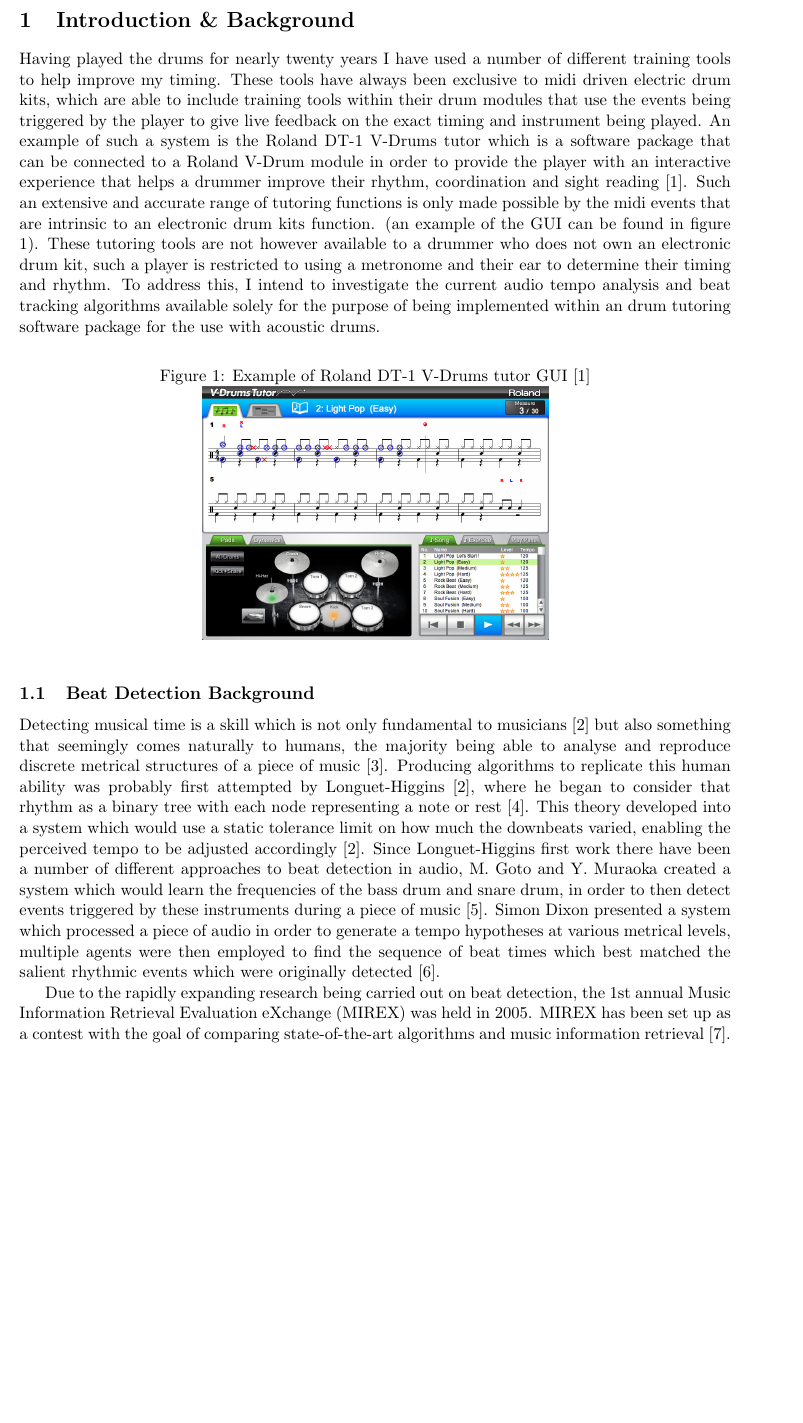
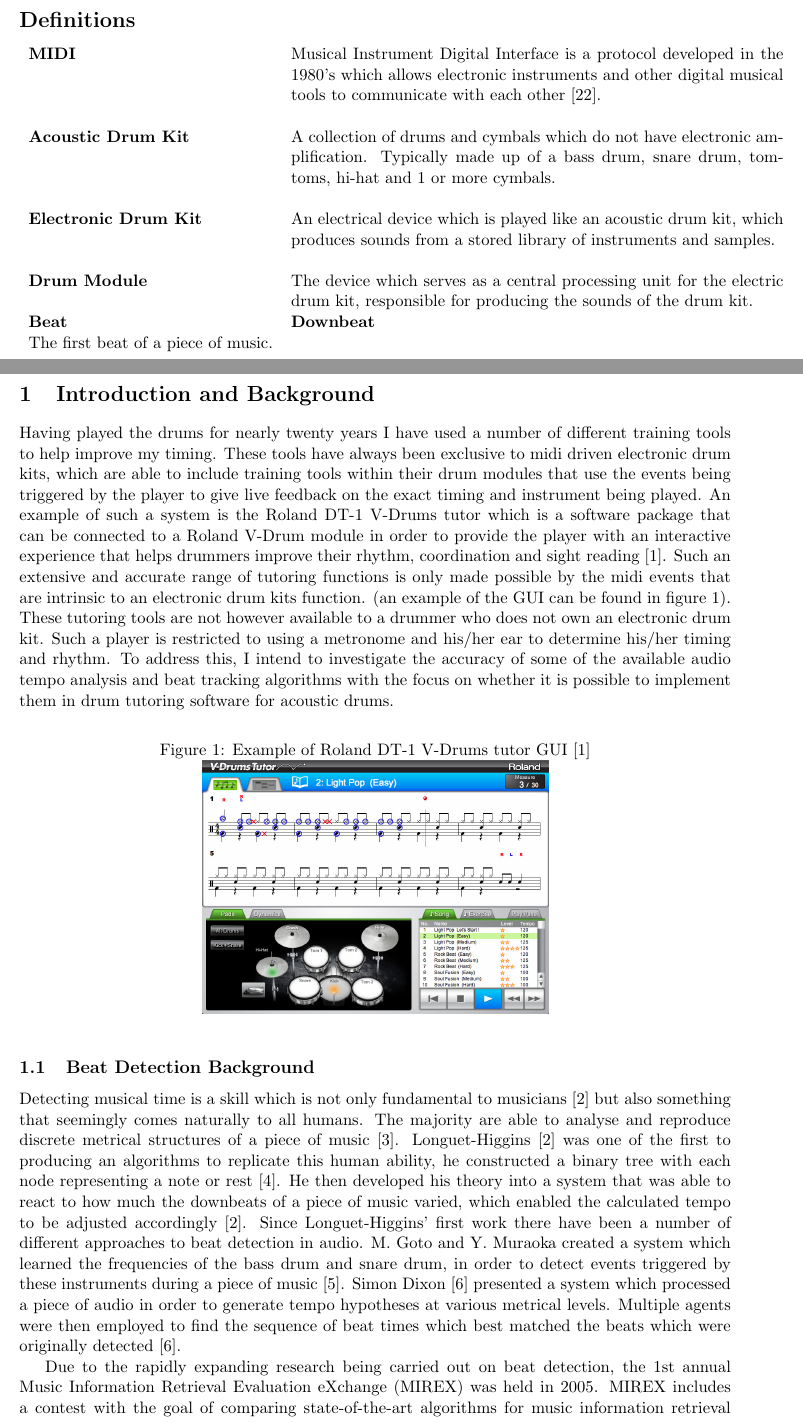
Before and after one commit to PhilHannant/Proposal, a LaTeX document (Proposal.tex): part of page 3 of 10 before the commit and two parts of pages 3 and 4 of 12 after it, the two joined at a grey line, cut at the place of the change, the shorter picture padded with empty space. Compiled offline with pdfLaTeX.

Commit message:
starting draft 2

```diff
--- a/Proposal.tex
+++ b/Proposal.tex
@@ -24,8 +35,19 @@
 \tableofcontents
 \clearpage
 
-\maketitle{} \section{Introduction \& Background}
-Having played the drums for nearly twenty years I have used a number of different training tools to help improve my timing. These tools have always been exclusive to midi driven electric drum kits, which are able to include training tools within their drum modules that use the events being triggered by the player to give live feedback on the exact timing and instrument being played. An example of such a system is the Roland DT-1 V-Drums tutor which is a software package that can be connected to a Roland V-Drum module in order to provide the player with an interactive experience that helps a drummer improve their rhythm, coordination and sight reading [1]. Such an extensive and accurate range of tutoring functions is only made possible by the midi events that are intrinsic to an electronic drum kits function. (an example of the GUI can be found in figure 1). These tutoring tools are not however available to a drummer who does not own an electronic drum kit, such a player is restricted to using a metronome and their ear to determine their timing and rhythm. To address this, I intend to investigate the current audio tempo analysis and beat tracking algorithms available solely for the purpose of being implemented within an drum tutoring software package for the use with acoustic drums.
+\section*{Definitions}
+\begin{tabular}{l p{4.5in}  }
+\textbf{MIDI} & Musical Instrument Digital Interface is a protocol developed in the 1980's which allows electronic instruments and other digital musical tools to communicate with each other [22].\\\\
+\textbf{Acoustic Drum Kit} & A collection of drums and cymbals which do not have electronic amplification. Typically made up of a bass drum, snare drum, tom-toms, hi-hat and 1 or more cymbals.\\\\
+\textbf{Electronic Drum Kit} & An electrical device which is played like an acoustic drum kit, which produces sounds from a stored library of instruments and samples.\\\\
+\textbf{Drum Module} & The device which serves as a central processing unit for the electric drum kit, responsible for producing the sounds of the drum kit.\\
+\textbf{Beat} &
+\textbf{Downbeat} & The first beat of a piece of music.\\
+\end{tabular}
+\clearpage
+
+\maketitle{} \section{Introduction and Background}
+Having played the drums for nearly twenty years I have used a number of different training tools to help improve my timing. These tools have always been exclusive to midi driven electronic drum kits, which are able to include training tools within their drum modules that use the events being triggered by the player to give live feedback on the exact timing and instrument being played. An example of such a system is the Roland DT-1 V-Drums tutor which is a software package that can be connected to a Roland V-Drum module in order to provide the player with an interactive experience that helps drummers improve their rhythm, coordination and sight reading [1]. Such an extensive and accurate range of tutoring functions is only made possible by the midi events that are intrinsic to an electronic drum kits function. (an example of the GUI can be found in figure 1). These tutoring tools are not however available to a drummer who does not own an electronic drum kit. Such a player is restricted to using a metronome and his/her ear to determine his/her timing and rhythm. To address this, I intend to investigate the accuracy of some of the available audio tempo analysis and beat tracking algorithms with the focus on whether it is possible to implement them in drum tutoring software for acoustic drums.
 \begin{figure}[h]
 \caption{Example of Roland DT-1 V-Drums tutor GUI [1]}
 	\centering
@@ -33,9 +55,9 @@
 \end{figure}
 \subsection{Beat Detection Background}
 
-Detecting musical time is a skill which is not only fundamental to musicians [2] but also something that seemingly comes naturally to humans, the majority being able to analyse and reproduce discrete metrical structures of a piece of music [3]. Producing algorithms to replicate this human ability was probably first attempted by Longuet-Higgins [2], where he began to consider that rhythm as a binary tree with each node representing a note or rest [4]. This theory developed into a system which would use a static tolerance limit on how much the downbeats varied, enabling the perceived tempo to be adjusted accordingly [2]. Since Longuet-Higgins first work there have been a number of different approaches to beat detection in audio, M. Goto and Y. Muraoka created a system which would learn the frequencies of the bass drum and snare drum, in order to then detect events triggered by these instruments during a piece of music [5]. Simon Dixon presented a system which processed a piece of audio in order to generate a tempo hypotheses at various metrical levels, multiple agents were then employed to find the sequence of beat times which best matched the salient rhythmic events which were originally detected [6].
+Detecting musical time is a skill which is not only fundamental to musicians [2] but also something that seemingly comes naturally to all humans. The majority are able to analyse and reproduce discrete metrical structures of a piece of music [3]. Longuet-Higgins [2] was one of the first to producing an algorithms to replicate this human ability, he constructed a binary tree with each node representing a note or rest [4]. He then developed his theory into a system that was able to react to how much the downbeats of a piece of music varied, which enabled the calculated tempo to be adjusted accordingly [2]. Since Longuet-Higgins' first work there have been a number of different approaches to beat detection in audio. M. Goto and Y. Muraoka created a system which learned the frequencies of the bass drum and snare drum, in order to detect events triggered by these instruments during a piece of music [5]. Simon Dixon [6] presented a system which processed a piece of audio in order to generate tempo hypotheses at various metrical levels. Multiple agents were then employed to find the sequence of beat times which best matched the beats which were originally detected [6].
 
-Due to the rapidly expanding research being carried out on beat detection, the 1st annual Music Information Retrieval Evaluation eXchange (MIREX) was held in 2005. MIREX has been set up as a contest with the goal of comparing state-of-the-art algorithms and music information retrieval [7]. The topics to be evaluated were proposed by the participants and in the first year, three of the nine topics concerned beat detection (Audio Drum Detection, Audio Onset Detection and Audio Tempo Extraction). To date, the majority beat detection software has focused mainly on the DJ industry where tempo and beat matching are popular aspects to be included in modern DJ programs. There are however other sectors of the music industry which would find beat detection software a useful, drummers in particular, would find it an enormously useful training tool.
+Due to the rapidly expanding research being carried out on beat detection, the 1st annual Music Information Retrieval Evaluation eXchange (MIREX) was held in 2005. MIREX includes a contest with the goal of comparing state-of-the-art algorithms for music information retrieval [7]. The topics to be evaluated were proposed by the participants. In the first year, three of the nine topics concerned beat detection (Audio Drum Detection, Audio Onset Detection and Audio Tempo Extraction). To date, most beat detection software has been written for DJ industry where tempo and beat matching are popular functions to be included in modern DJ programs. There are however other sectors of the music industry which would find beat detection software useful. Drummers in particular, would find it an enormously useful training tool.
 
 \subsubsection{Onset Detection}
 Most of the beat detection methods to date use an onset detection function [19], the audio onset is considered to be the beginning of each music note within a piece of music[8] and therefore can be used to find time-locations within all sonic events in a piece of music [9].
```
Also changed, not shown: Proposal.pdf, Proposal.tex (30 more changed lines), 6 other files.
